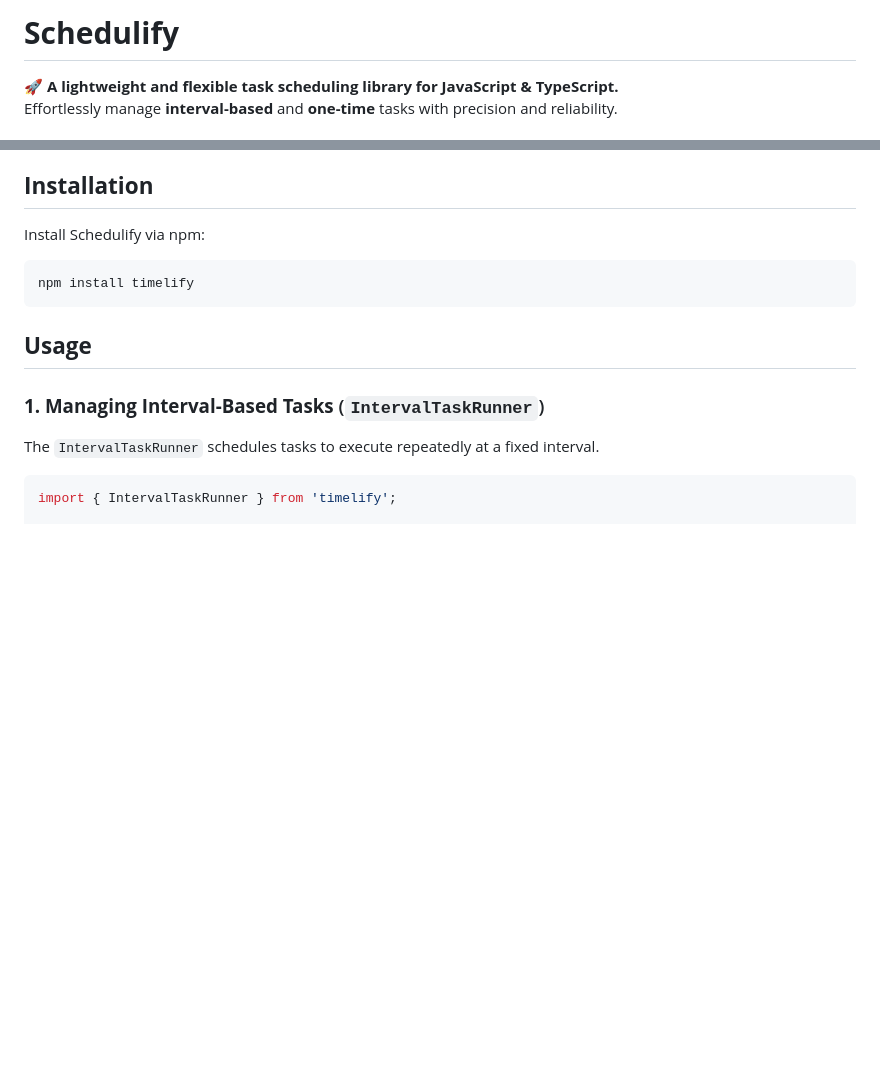
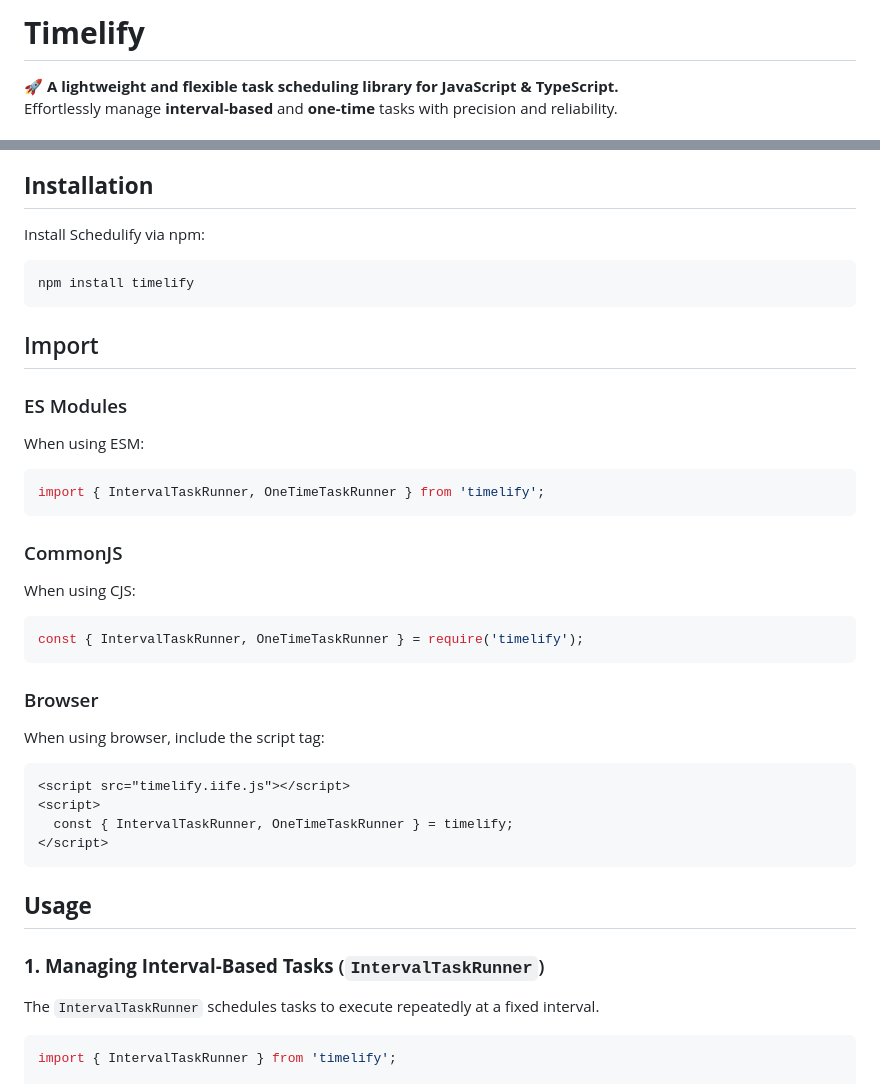
Before and after one commit to erfanezk/schedi, a Markdown page: README.md, 2 parts joined by grey strips. Rendered like a GitHub page; blank space fills up the shorter version.

Commit message:
docs: add imports

````diff
--- a/README.md
+++ b/README.md
@@ -1,4 +1,4 @@
-# **Schedulify**
+# **Timelify**
 
 🚀 **A lightweight and flexible task scheduling library for JavaScript & TypeScript.**
 Effortlessly manage **interval-based** and **one-time** tasks with precision and reliability.
@@ -21,6 +21,35 @@ Install Schedulify via npm:
 
 ```sh
 npm install timelify
+```
+
+## Import
+
+### ES Modules
+
+When using ESM:
+
+```typescript
+import { IntervalTaskRunner, OneTimeTaskRunner } from 'timelify';
+```
+
+### CommonJS
+
+When using CJS:
+
+```typescript
+const { IntervalTaskRunner, OneTimeTaskRunner } = require('timelify');
+```
+
+### Browser
+
+When using browser, include the script tag:
+
+```html
+<script src="timelify.iife.js"></script>
+<script>
+  const { IntervalTaskRunner, OneTimeTaskRunner } = timelify;
+</script>
 ```
 
 ## **Usage**
````
